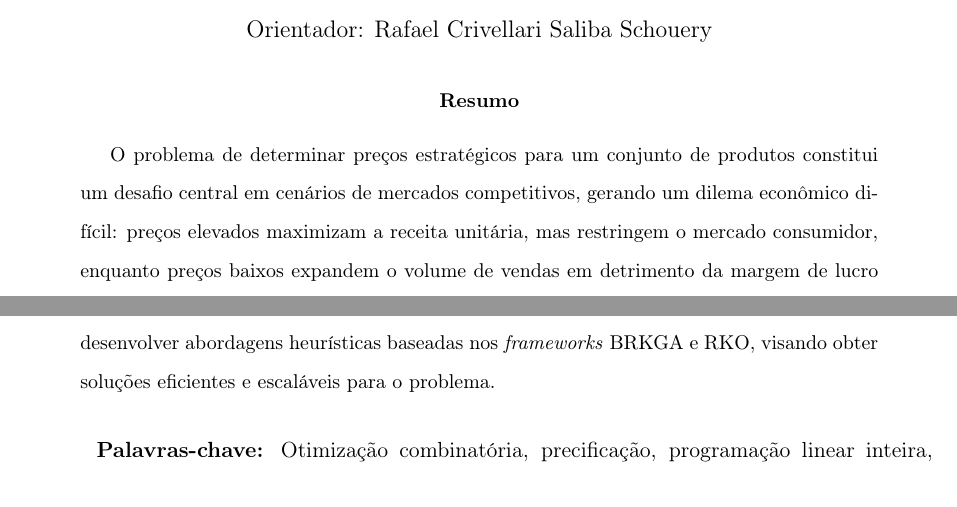
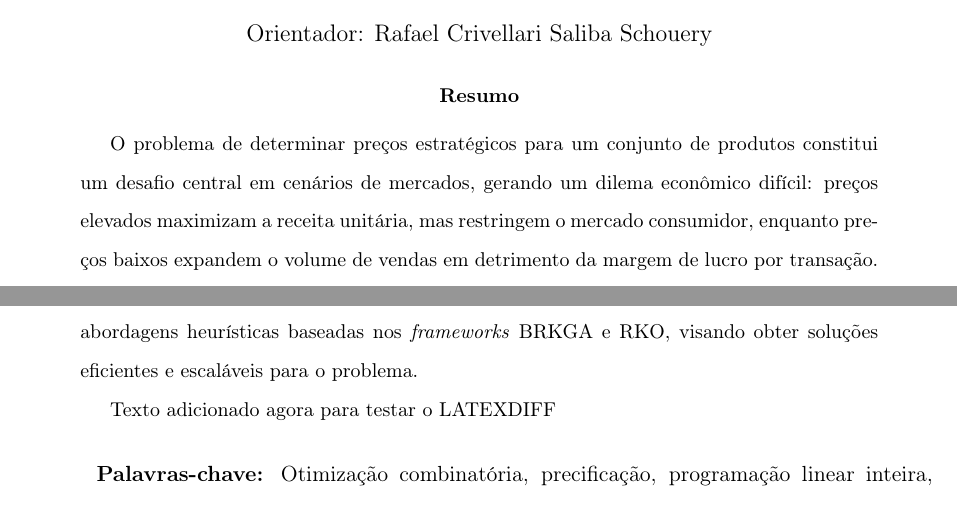
Before and after one commit to ErickDev1218/Mestrado-IC-Unicamp, a LaTeX paper (Pesquisa/Texto/Projeto-pesquisa.tex, which reads Pesquisa/Texto/Secoes/Resumo/resumo.tex): two parts of page 1 of 20, joined at a grey line, cut so that both start at the same text. Compiled offline with pdfLaTeX.

Commit message:
subindo alteracao no resumo

```diff
--- a/Pesquisa/Texto/Secoes/Resumo/resumo.tex
+++ b/Pesquisa/Texto/Secoes/Resumo/resumo.tex
@@ -1,5 +1,6 @@
 \begin{abstract}
 
-O problema de determinar preços estratégicos para um conjunto de produtos constitui um desafio central em cenários de mercados competitivos, gerando um dilema econômico difícil: preços elevados maximizam a receita unitária, mas restringem o mercado consumidor, enquanto preços baixos expandem o volume de vendas em detrimento da margem de lucro por transação. Diante disso, este trabalho aborda o Problema da Compra Mínima (PCmin), no qual um vendedor busca maximizar sua receita total ao estipular preços para um conjunto de itens ofertados a um conjunto de compradores, cujas valorações e disposições máximas a pagar são conhecidas. Além disso, o comportamento dos consumidores é assumido sob a hipótese de demanda unitária, de modo que cada comprador adquire estritamente o item viável de menor preço disponível ou opta por não comprar nenhum produto caso todos excedam sua valoração. Na literatura, o PCmin tem sido pouco explorado sob a perspectiva de algoritmos exatos, e tais resultados computacionais possibilitam oportunidades substanciais de aprimoramento, em particular no desenvolvimento de métodos capazes de tratar instâncias de grande porte em tempos computacionais viáveis. Portanto, este projeto tem como objetivo propor formulações matemáticas fortalecidas de Programação Linear Inteira e desenvolver abordagens heurísticas baseadas nos \emph{frameworks} BRKGA e RKO, visando obter soluções eficientes e escaláveis para o problema.
+O problema de determinar preços estratégicos para um conjunto de produtos constitui um desafio central em cenários de mercados, gerando um dilema econômico difícil: preços elevados maximizam a receita unitária, mas restringem o mercado consumidor, enquanto preços baixos expandem o volume de vendas em detrimento da margem de lucro por transação. Diante disso, este trabalho aborda o Problema da Compra Mínima (PCmin), no qual um vendedor busca maximizar sua receita total ao estipular preços para um conjunto de itens ofertados a um conjunto de compradores, cujas valorações e disposições máximas a pagar são conhecidas. Além disso, o comportamento dos consumidores é assumido sob a hipótese de demanda unitária, de modo que cada comprador adquire estritamente o item viável de menor preço disponível ou opta por não comprar nenhum produto caso todos excedam sua valoração. Na literatura, o PCmin tem sido pouco explorado sob a perspectiva de algoritmos exatos, e tais resultados computacionais possibilitam oportunidades substanciais de aprimoramento, em particular no desenvolvimento de métodos capazes de tratar instâncias de grande porte em tempos computacionais viáveis. Portanto, este projeto tem como objetivo propor formulações matemáticas fortalecidas de Programação Linear Inteira e desenvolver abordagens heurísticas baseadas nos \emph{frameworks} BRKGA e RKO, visando obter soluções eficientes e escaláveis para o problema.
 
+Texto adicionado agora para testar o LATEXDIFF
 \end{abstract}
```
Also changed, not shown: Pesquisa/Texto/Projeto-pesquisa.pdf, 3 other files.
